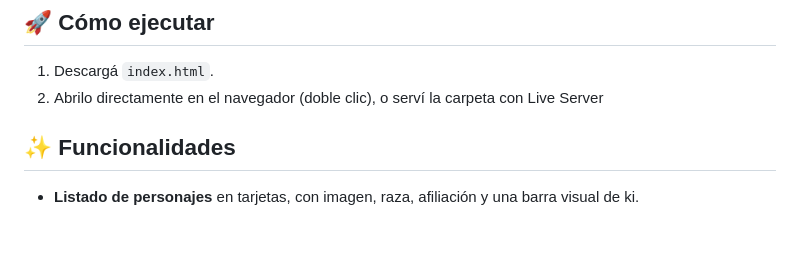
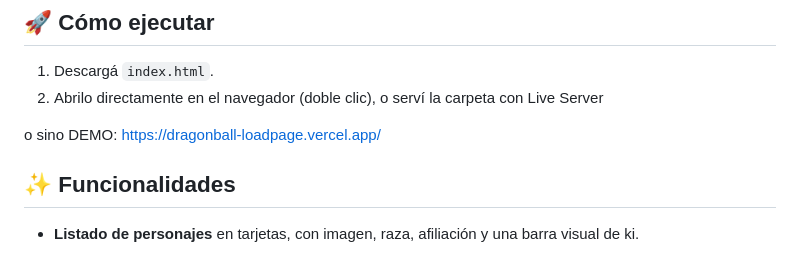
Before and after one commit to marianafuego96-png/dragonball-loadpage, a Markdown page: readme.md, the part around the change. GitHub-like rendering; blank space fills up the shorter version.

Commit message:
Actualizo link de vercel en readme

```diff
--- a/readme.md
+++ b/readme.md
@@ -7,6 +7,8 @@ Página que muestra tarjetas individuales de personajes de Dragon Ball Z, consum
 
 1. Descargá `index.html`.
 2. Abrilo directamente en el navegador (doble clic), o serví la carpeta con Live Server
+
+o sino DEMO: https://dragonball-loadpage.vercel.app/
 
 ## ✨ Funcionalidades
 
```
